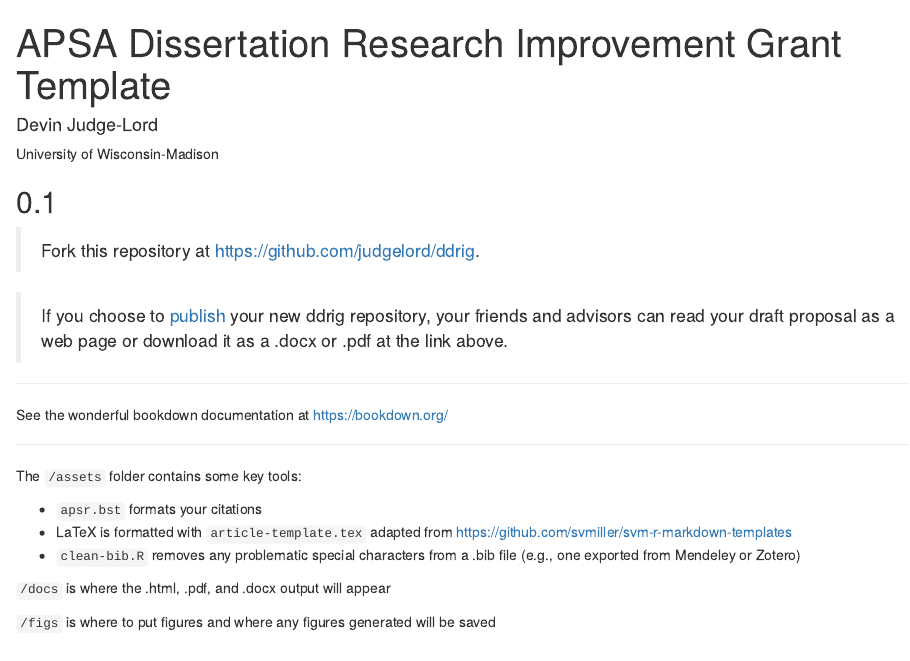
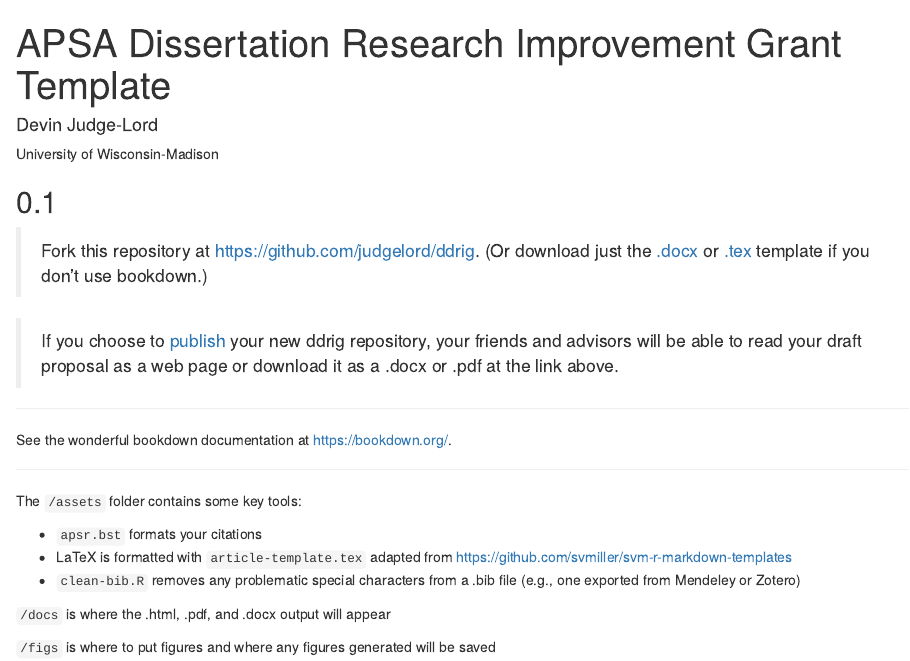
Before and after one commit to judgelord/ddrig, an R Markdown document (index.Rmd): the page in a window 1100 px wide, from its top. Rendered offline with R 4.5, knitr and Pandoc, with nearby package versions; drawn as R Markdown's standard HTML page in place of the format the file asks for.

Commit message:
add tex template

```diff
--- a/_output.yml
+++ b/_output.yml
@@ -15,6 +15,7 @@ bookdown::pdf_book:
   link-citations: yes
   template: assets/article-template.tex
   toc: false
+  keep_tex: true
   number_sections: false
   header-includes:
   - \usepackage{floatrow}
--- a/index.Rmd
+++ b/index.Rmd
@@ -28,13 +28,13 @@ knitr::opts_chunk$set(echo = FALSE,
 
 <!-- DELETE BELOW TEXT --->
 ---
-> Fork this repository at https://github.com/judgelord/ddrig.
+> Fork this repository at https://github.com/judgelord/ddrig. (Or download just the [.docx](https://judgelord.github.io/ddrig/app.docx) or [.tex](https://judgelord.github.io/ddrig/app.tex) template if you don't use bookdown.)
 
-> If you choose to [publish](https://github.blog/2016-08-17-simpler-github-pages-publishing/) your new ddrig repository, your friends and advisors can read your draft proposal as a web page or download it as a .docx or .pdf at the link above.
+> If you choose to [publish](https://github.blog/2016-08-17-simpler-github-pages-publishing/) your new ddrig repository, your friends and advisors will be able to read your draft proposal as a web page or download it as a .docx or .pdf at the link above.
 
 ---
 
-See the wonderful bookdown documentation at https://bookdown.org/
+See the wonderful bookdown documentation at https://bookdown.org/.
 
 ---
 
```
Also changed, not shown: docs/app.tex (added), docs/search_index.json, 4 other files.
